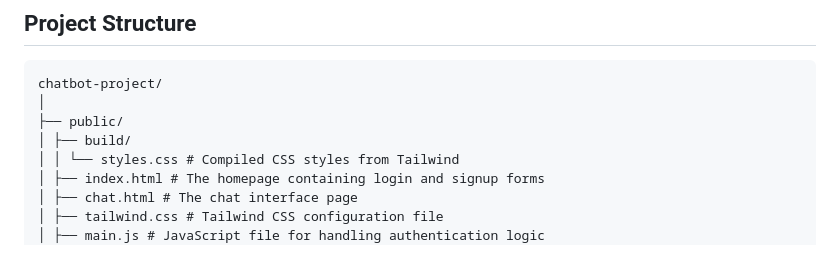
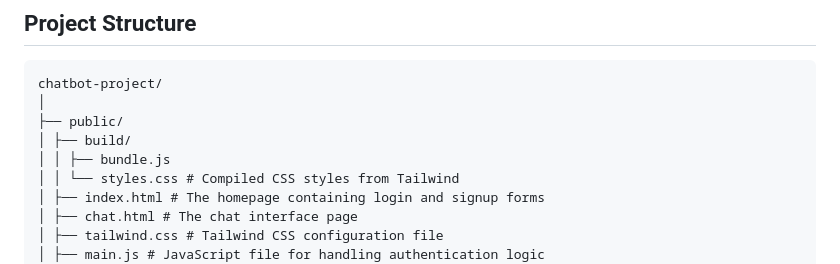
Before and after one commit to Traves-Theberge/chatbot_project, a Markdown page: README.md, the part around the change. Rendered like a GitHub page.

```diff
--- a/README.md
+++ b/README.md
@@ -15,6 +15,7 @@ chatbot-project/
 │
 ├── public/
 │ ├── build/
+│ │ ├── bundle.js
 │ │ └── styles.css # Compiled CSS styles from Tailwind
 │ ├── index.html # The homepage containing login and signup forms
 │ ├── chat.html # The chat interface page
```
